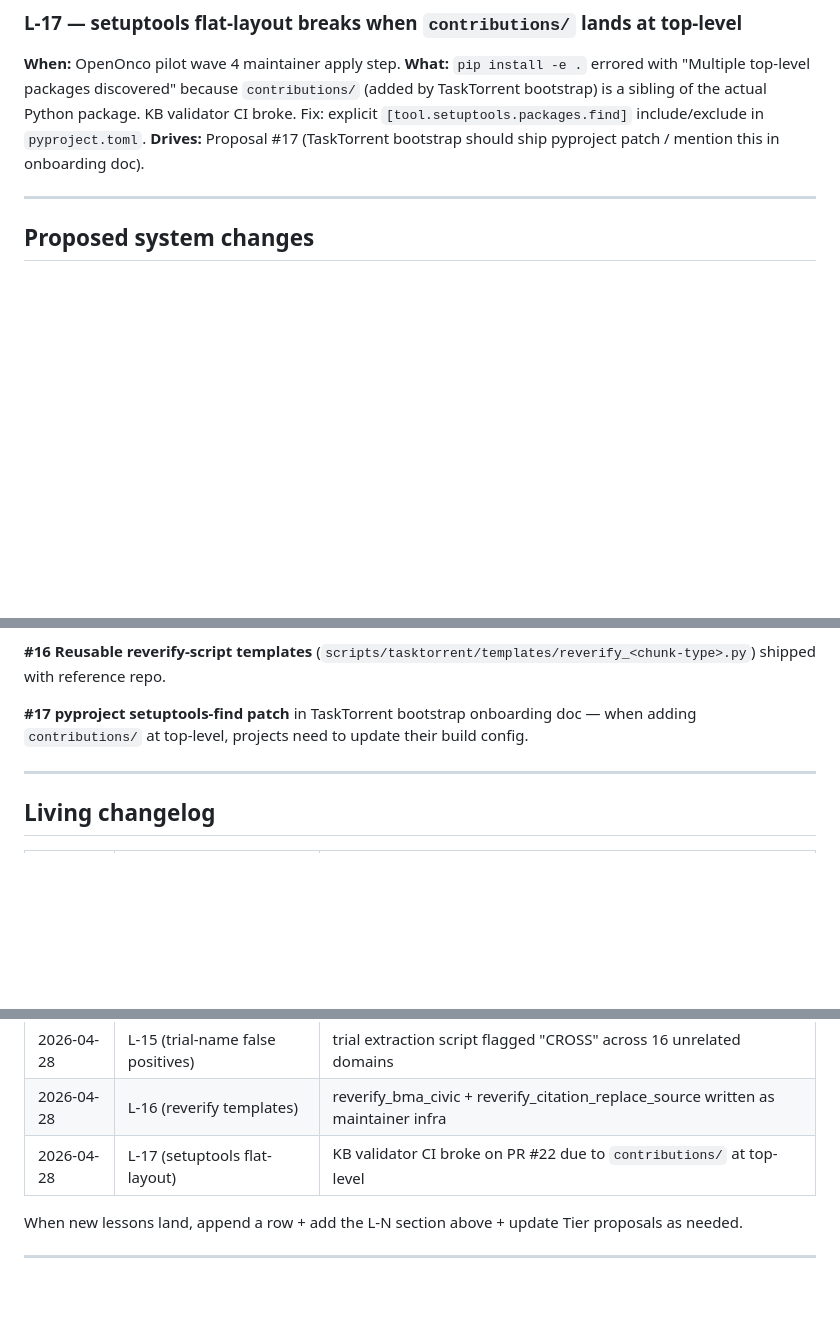
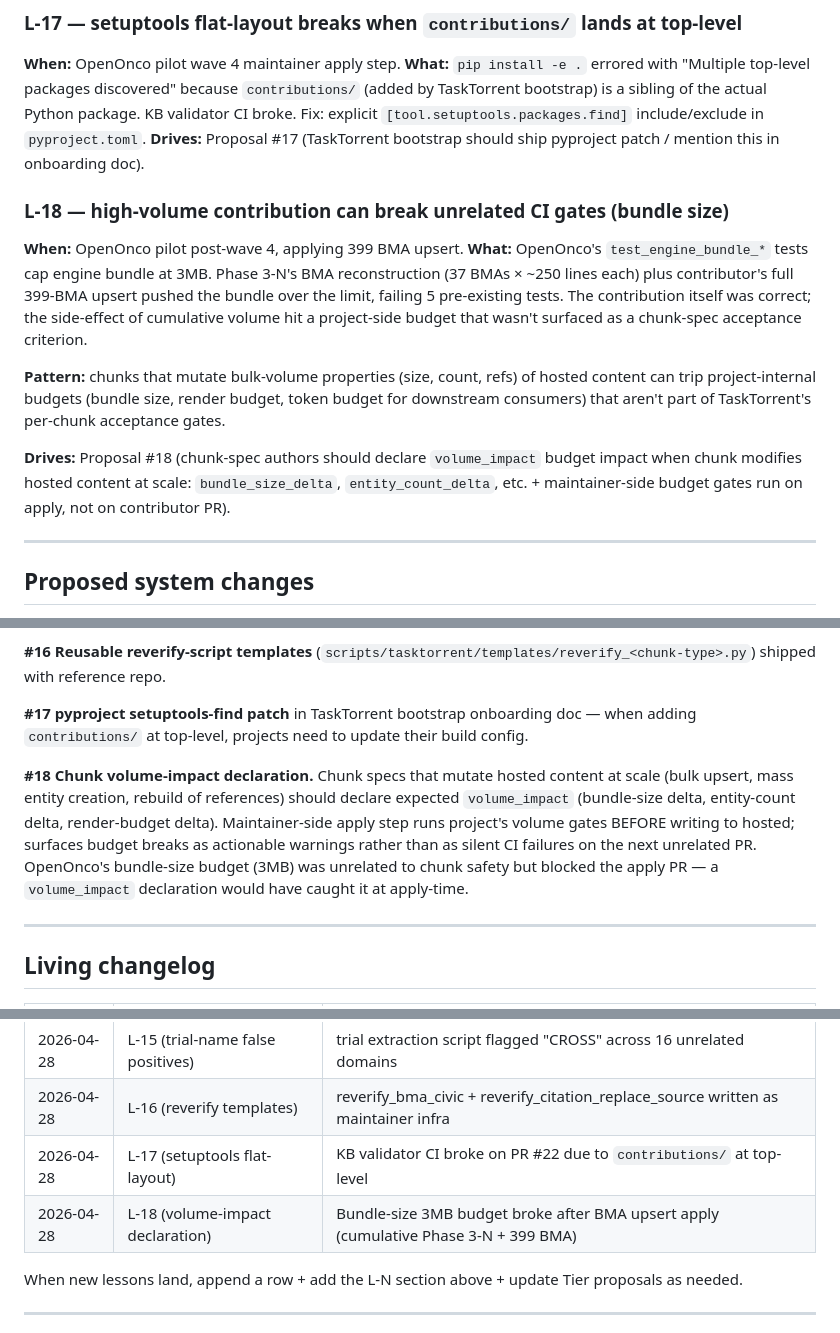
Before and after one commit to romeo111/task_torrent, a Markdown page: docs/tasktorrent-improvement-plan.md, 3 parts joined by grey strips. Drawn GitHub-style; blank space fills up the shorter version.

Commit message:
docs(plan): L-18 volume-impact declaration (bundle-size budget broke at apply)
OpenOnco's KB validator runs 5 test_engine_bundle_* tests with a 3MB
budget. Phase 3-N + the BMA upsert in cancer-autoresearch PR #22
pushed cumulative hosted content over budget, failing pre-existing
tests on the apply PR.

Pattern: chunks that mutate hosted content at scale can trip
project-internal volume budgets (bundle size, entity count, render
budget) that aren't TaskTorrent per-chunk gates. Drives Proposal #18:
chunks declare volume_impact at spec time; maintainer apply step
runs project volume gates before writing.

```diff
--- a/docs/tasktorrent-improvement-plan.md
+++ b/docs/tasktorrent-improvement-plan.md
@@ -135,6 +135,14 @@ Plus 4 lexical near-misses (e.g. PAPILLON → CHRYSALIS).
 **What:** `pip install -e .` errored with "Multiple top-level packages discovered" because `contributions/` (added by TaskTorrent bootstrap) is a sibling of the actual Python package. KB validator CI broke. Fix: explicit `[tool.setuptools.packages.find]` include/exclude in `pyproject.toml`.
 **Drives:** Proposal #17 (TaskTorrent bootstrap should ship pyproject patch / mention this in onboarding doc).
 
+### L-18 — high-volume contribution can break unrelated CI gates (bundle size)
+**When:** OpenOnco pilot post-wave 4, applying 399 BMA upsert.
+**What:** OpenOnco's `test_engine_bundle_*` tests cap engine bundle at 3MB. Phase 3-N's BMA reconstruction (37 BMAs × ~250 lines each) plus contributor's full 399-BMA upsert pushed the bundle over the limit, failing 5 pre-existing tests. The contribution itself was correct; the side-effect of cumulative volume hit a project-side budget that wasn't surfaced as a chunk-spec acceptance criterion.
+
+**Pattern:** chunks that mutate bulk-volume properties (size, count, refs) of hosted content can trip project-internal budgets (bundle size, render budget, token budget for downstream consumers) that aren't part of TaskTorrent's per-chunk acceptance gates.
+
+**Drives:** Proposal #18 (chunk-spec authors should declare `volume_impact` budget impact when chunk modifies hosted content at scale: `bundle_size_delta`, `entity_count_delta`, etc. + maintainer-side budget gates run on apply, not on contributor PR).
+
 ---
 
 ## Proposed system changes
@@ -183,6 +191,8 @@ Numbered to match lesson IDs. Tier ordering: Tier 1 = ship within 1 week, Tier 2
 
 **#17 pyproject setuptools-find patch** in TaskTorrent bootstrap onboarding doc — when adding `contributions/` at top-level, projects need to update their build config.
 
+**#18 Chunk volume-impact declaration.** Chunk specs that mutate hosted content at scale (bulk upsert, mass entity creation, rebuild of references) should declare expected `volume_impact` (bundle-size delta, entity-count delta, render-budget delta). Maintainer-side apply step runs project's volume gates BEFORE writing to hosted; surfaces budget breaks as actionable warnings rather than as silent CI failures on the next unrelated PR. OpenOnco's bundle-size budget (3MB) was unrelated to chunk safety but blocked the apply PR — a `volume_impact` declaration would have caught it at apply-time.
+
 ---
 
 ## Living changelog
@@ -196,6 +206,7 @@ Numbered to match lesson IDs. Tier ordering: Tier 1 = ship within 1 week, Tier 2
 | 2026-04-28 | L-15 (trial-name false positives) | trial extraction script flagged "CROSS" across 16 unrelated domains |
 | 2026-04-28 | L-16 (reverify templates) | reverify_bma_civic + reverify_citation_replace_source written as maintainer infra |
 | 2026-04-28 | L-17 (setuptools flat-layout) | KB validator CI broke on PR #22 due to `contributions/` at top-level |
+| 2026-04-28 | L-18 (volume-impact declaration) | Bundle-size 3MB budget broke after BMA upsert apply (cumulative Phase 3-N + 399 BMA) |
 
 When new lessons land, append a row + add the L-N section above + update Tier proposals as needed.
 
```
